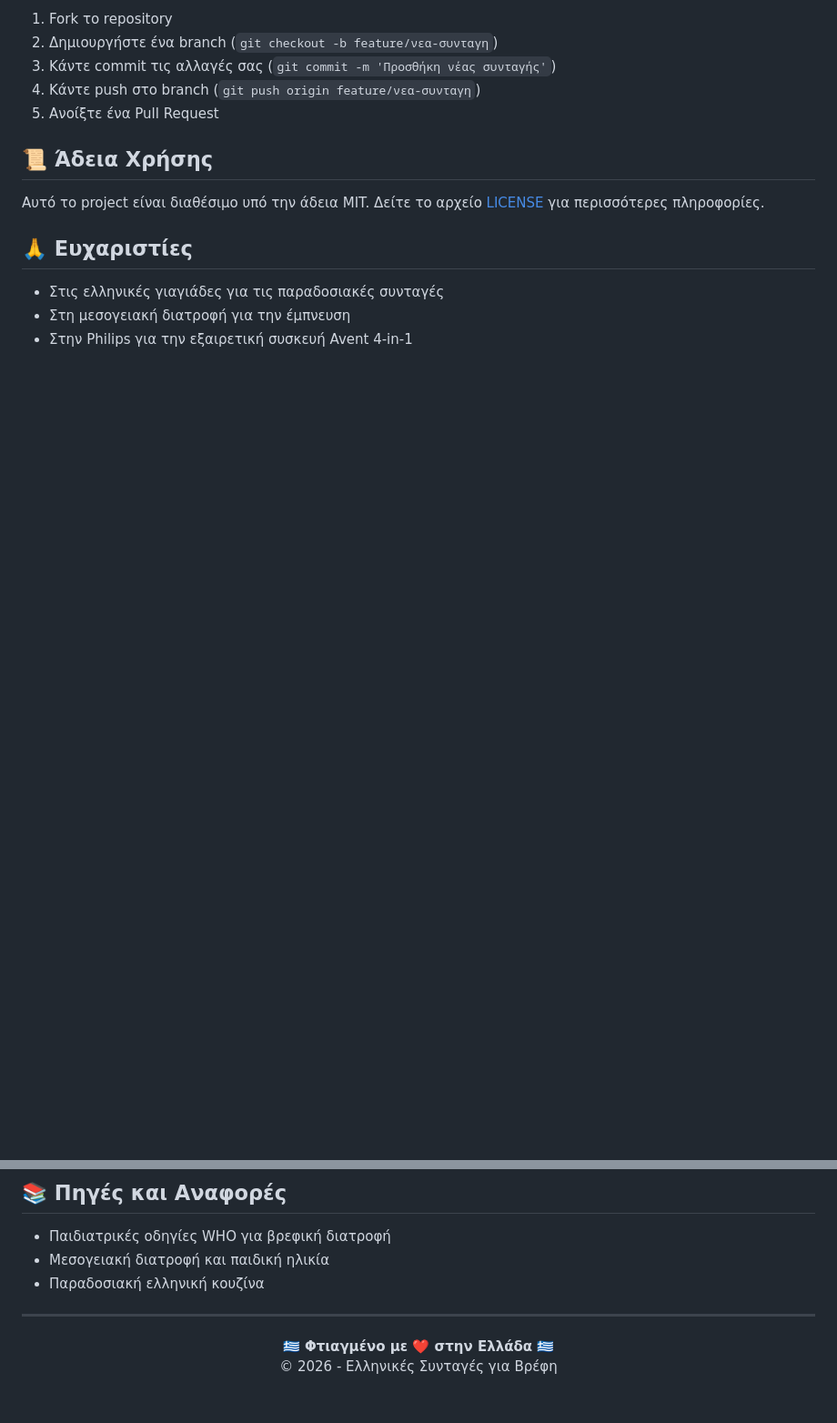
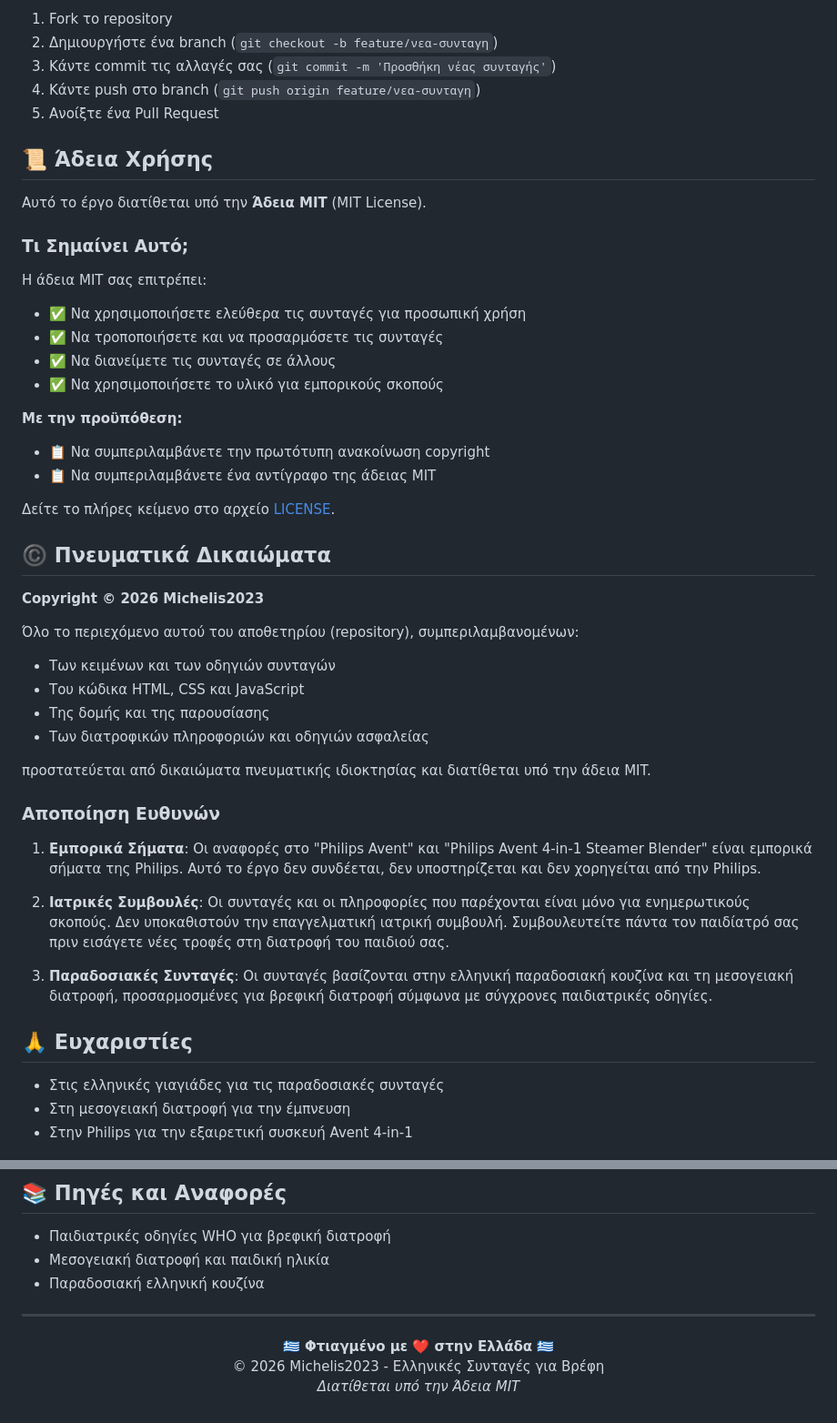
Before and after one commit to Michelis2023/greek-baby-recipes, a Markdown page: README.md, 2 parts joined by grey strips. Shown at 91% size. GitHub-like rendering; blank space fills up the shorter version.

Commit message:
Ενημέρωση README με πλήρη αναφορά πνευματικών δικαιωμάτων

```diff
--- a/README.md
+++ b/README.md
@@ -142,7 +142,41 @@ greek-baby-recipes/
 
 ## 📜 Άδεια Χρήσης
 
-Αυτό το project είναι διαθέσιμο υπό την άδεια MIT. Δείτε το αρχείο [LICENSE](LICENSE) για περισσότερες πληροφορίες.
+Αυτό το έργο διατίθεται υπό την **Άδεια MIT** (MIT License).
+
+### Τι Σημαίνει Αυτό;
+
+Η άδεια MIT σας επιτρέπει:
+- ✅ Να χρησιμοποιήσετε ελεύθερα τις συνταγές για προσωπική χρήση
+- ✅ Να τροποποιήσετε και να προσαρμόσετε τις συνταγές
+- ✅ Να διανείμετε τις συνταγές σε άλλους
+- ✅ Να χρησιμοποιήσετε το υλικό για εμπορικούς σκοπούς
+
+**Με την προϋπόθεση:**
+- 📋 Να συμπεριλαμβάνετε την πρωτότυπη ανακοίνωση copyright
+- 📋 Να συμπεριλαμβάνετε ένα αντίγραφο της άδειας MIT
+
+Δείτε το πλήρες κείμενο στο αρχείο [LICENSE](LICENSE).
+
+## ©️ Πνευματικά Δικαιώματα
+
+**Copyright © 2026 Michelis2023**
+
+Όλο το περιεχόμενο αυτού του αποθετηρίου (repository), συμπεριλαμβανομένων:
+- Των κειμένων και των οδηγιών συνταγών
+- Του κώδικα HTML, CSS και JavaScript
+- Της δομής και της παρουσίασης
+- Των διατροφικών πληροφοριών και οδηγιών ασφαλείας
+
+προστατεύεται από δικαιώματα πνευματικής ιδιοκτησίας και διατίθεται υπό την άδεια MIT.
+
+### Αποποίηση Ευθυνών
+
+1. **Εμπορικά Σήματα**: Οι αναφορές στο "Philips Avent" και "Philips Avent 4-in-1 Steamer Blender" είναι εμπορικά σήματα της Philips. Αυτό το έργο δεν συνδέεται, δεν υποστηρίζεται και δεν χορηγείται από την Philips.
+
+2. **Ιατρικές Συμβουλές**: Οι συνταγές και οι πληροφορίες που παρέχονται είναι μόνο για ενημερωτικούς σκοπούς. Δεν υποκαθιστούν την επαγγελματική ιατρική συμβουλή. Συμβουλευτείτε πάντα τον παιδίατρό σας πριν εισάγετε νέες τροφές στη διατροφή του παιδιού σας.
+
+3. **Παραδοσιακές Συνταγές**: Οι συνταγές βασίζονται στην ελληνική παραδοσιακή κουζίνα και τη μεσογειακή διατροφή, προσαρμοσμένες για βρεφική διατροφή σύμφωνα με σύγχρονες παιδιατρικές οδηγίες.
 
 ## 🙏 Ευχαριστίες
 
@@ -160,5 +194,6 @@ greek-baby-recipes/
 
 <p align="center">
   <strong>🇬🇷 Φτιαγμένο με ❤️ στην Ελλάδα 🇬🇷</strong><br>
-  © 2026 - Ελληνικές Συνταγές για Βρέφη
+  © 2026 Michelis2023 - Ελληνικές Συνταγές για Βρέφη<br>
+  <em>Διατίθεται υπό την Άδεια MIT</em>
 </p>
```
